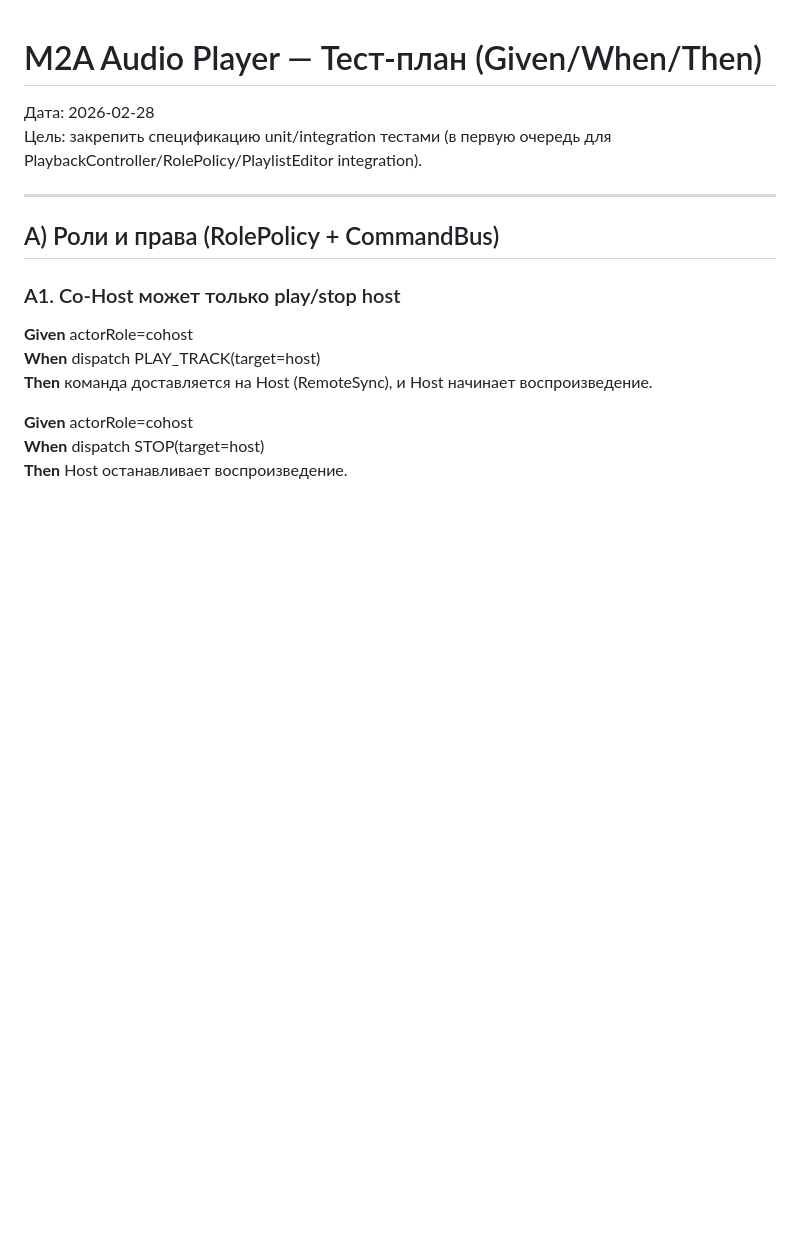
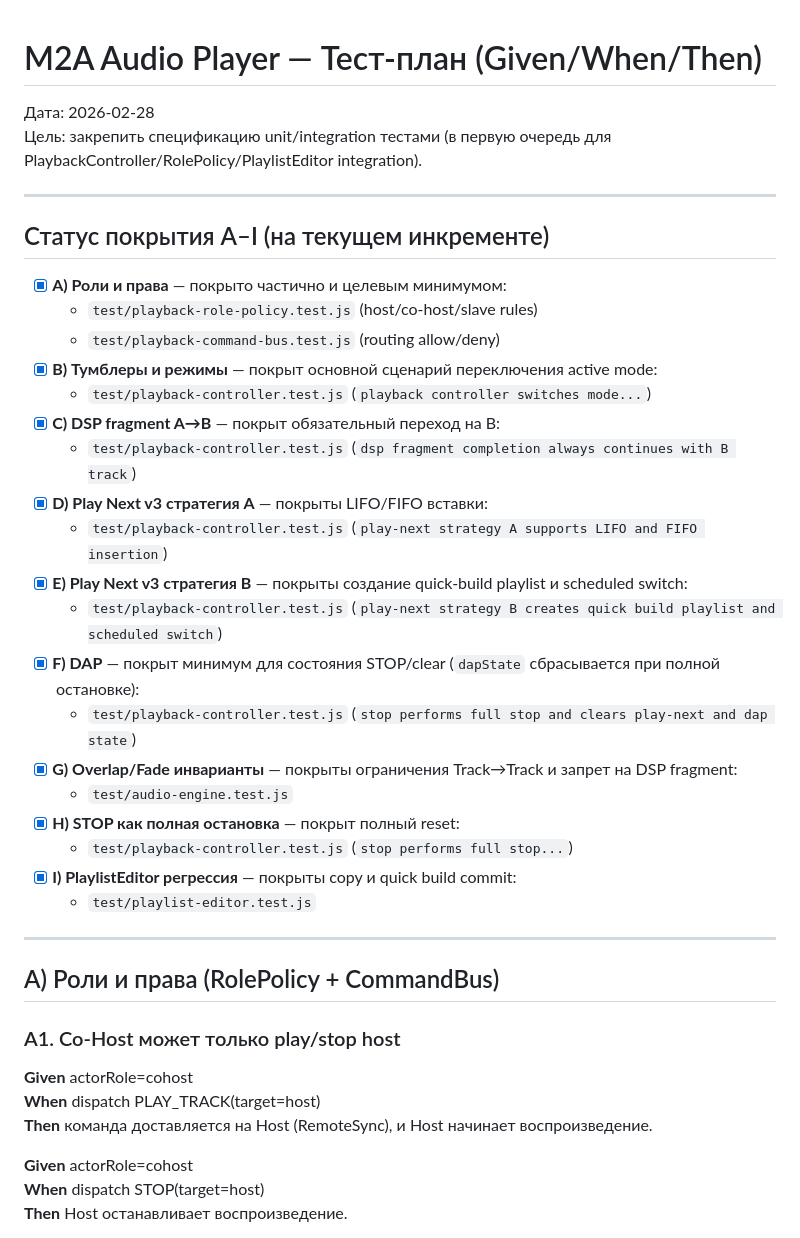
Before and after one commit to hokoo/djtron, a Markdown page: refactoring/M2A_Player_Tests.md, the part around the change. Drawn GitHub-style; blank space fills up the shorter version.

Commit message:
docs: add A-I coverage status mapping
Co-authored-by: hokoo <16269260+hokoo@users.noreply.github.com>

```diff
--- a/refactoring/M2A_Player_Tests.md
+++ b/refactoring/M2A_Player_Tests.md
@@ -2,6 +2,30 @@
 
 Дата: 2026-02-28
 Цель: закрепить спецификацию unit/integration тестами (в первую очередь для PlaybackController/RolePolicy/PlaylistEditor integration).
+
+---
+
+## Статус покрытия A–I (на текущем инкременте)
+
+- [x] **A) Роли и права** — покрыто частично и целевым минимумом:
+  - `test/playback-role-policy.test.js` (host/co-host/slave rules)
+  - `test/playback-command-bus.test.js` (routing allow/deny)
+- [x] **B) Тумблеры и режимы** — покрыт основной сценарий переключения active mode:
+  - `test/playback-controller.test.js` (`playback controller switches mode...`)
+- [x] **C) DSP fragment A→B** — покрыт обязательный переход на B:
+  - `test/playback-controller.test.js` (`dsp fragment completion always continues with B track`)
+- [x] **D) Play Next v3 стратегия A** — покрыты LIFO/FIFO вставки:
+  - `test/playback-controller.test.js` (`play-next strategy A supports LIFO and FIFO insertion`)
+- [x] **E) Play Next v3 стратегия B** — покрыты создание quick-build playlist и scheduled switch:
+  - `test/playback-controller.test.js` (`play-next strategy B creates quick build playlist and scheduled switch`)
+- [x] **F) DAP** — покрыт минимум для состояния STOP/clear (`dapState` сбрасывается при полной остановке):
+  - `test/playback-controller.test.js` (`stop performs full stop and clears play-next and dap state`)
+- [x] **G) Overlap/Fade инварианты** — покрыты ограничения Track→Track и запрет на DSP fragment:
+  - `test/audio-engine.test.js`
+- [x] **H) STOP как полная остановка** — покрыт полный reset:
+  - `test/playback-controller.test.js` (`stop performs full stop...`)
+- [x] **I) PlaylistEditor регрессия** — покрыты copy и quick build commit:
+  - `test/playlist-editor.test.js`
 
 ---
 
```
